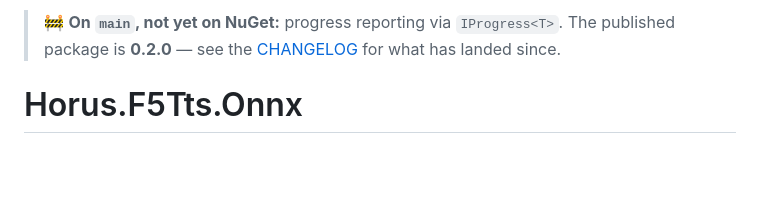
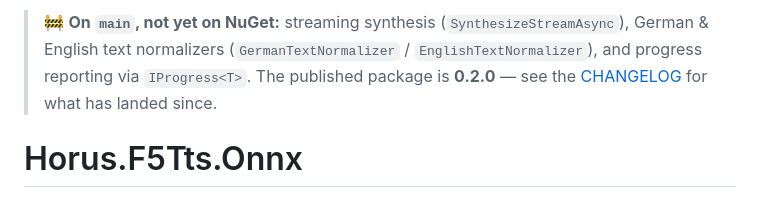
Before and after one commit to nibor1896/Horus.F5Tts.Onnx, a Markdown page: README.md, the part around the change. Drawn GitHub-style; blank space fills up the shorter version.

Commit message:
README: banner lists streaming + the DE/EN normalizers now on main
Co-Authored-By: Claude Fable 5 <noreply@anthropic.com>

```diff
--- a/README.md
+++ b/README.md
@@ -1,4 +1,5 @@
-> 🚧 **On `main`, not yet on NuGet:** progress reporting via `IProgress<T>`.
+> 🚧 **On `main`, not yet on NuGet:** streaming synthesis (`SynthesizeStreamAsync`), German & English
+> text normalizers (`GermanTextNormalizer` / `EnglishTextNormalizer`), and progress reporting via `IProgress<T>`.
 > The published package is **0.2.0** — see the [CHANGELOG](https://github.com/nibor1896/Horus.F5Tts.Onnx/blob/main/CHANGELOG.md#unreleased) for what has landed since.
 
 # Horus.F5Tts.Onnx
```
